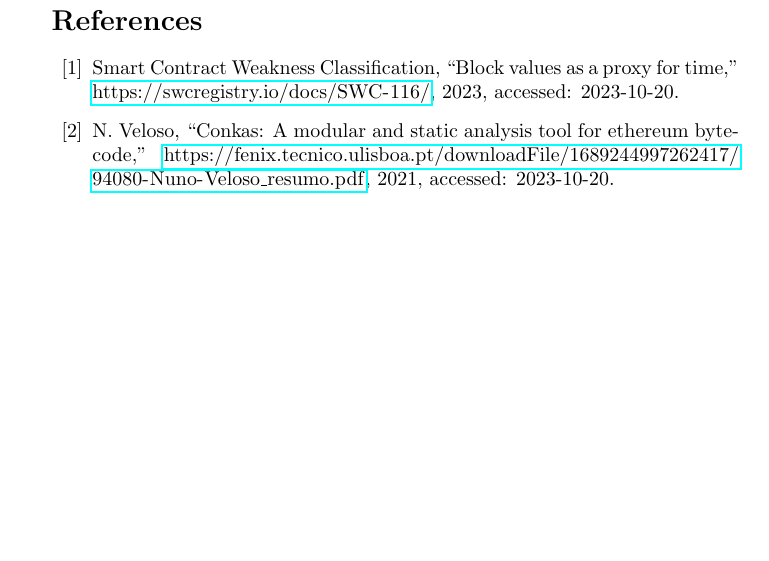
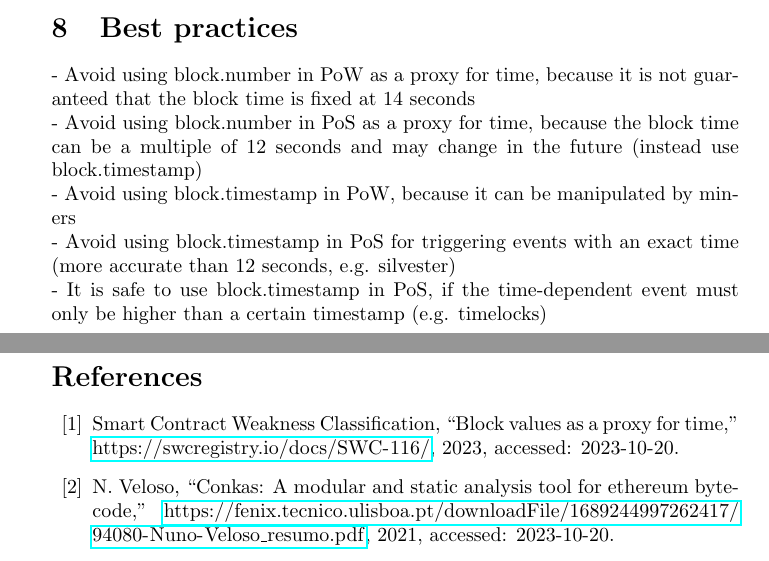
Before and after one commit to Yleisnero/swc116-bvaapft, a LaTeX document (report/paper.tex, which reads report/chapters/use-cases.tex): part of page 8 of 9 before the commit and two parts of pages 7 and 8 of 9 after it, the two joined at a grey line, cut at the place of the change, the shorter picture padded with empty space. Compiled offline with pdfLaTeX.

Commit message:
Best practices

```diff
--- a/report/chapters/use-cases.tex
+++ b/report/chapters/use-cases.tex
@@ -29,3 +29,10 @@ modifier timedTransitions() {
     _;
 }
 \end{solidity}
+
+\section{Best practices}
+- Avoid using block.number in PoW as a proxy for time, because it is not guaranteed that the block time is fixed at 14 seconds \\
+- Avoid using block.number in PoS as a proxy for time, because the block time can be a multiple of 12 seconds and may change in the future (instead use block.timestamp)\\
+- Avoid using block.timestamp in PoW, because it can be manipulated by miners \\
+- Avoid using block.timestamp in PoS for triggering events with an exact time (more accurate than 12 seconds, e.g. silvester) \\
+- It is safe to use block.timestamp in PoS, if the time-dependent event must only be higher than a certain timestamp (e.g. timelocks) \\
```
